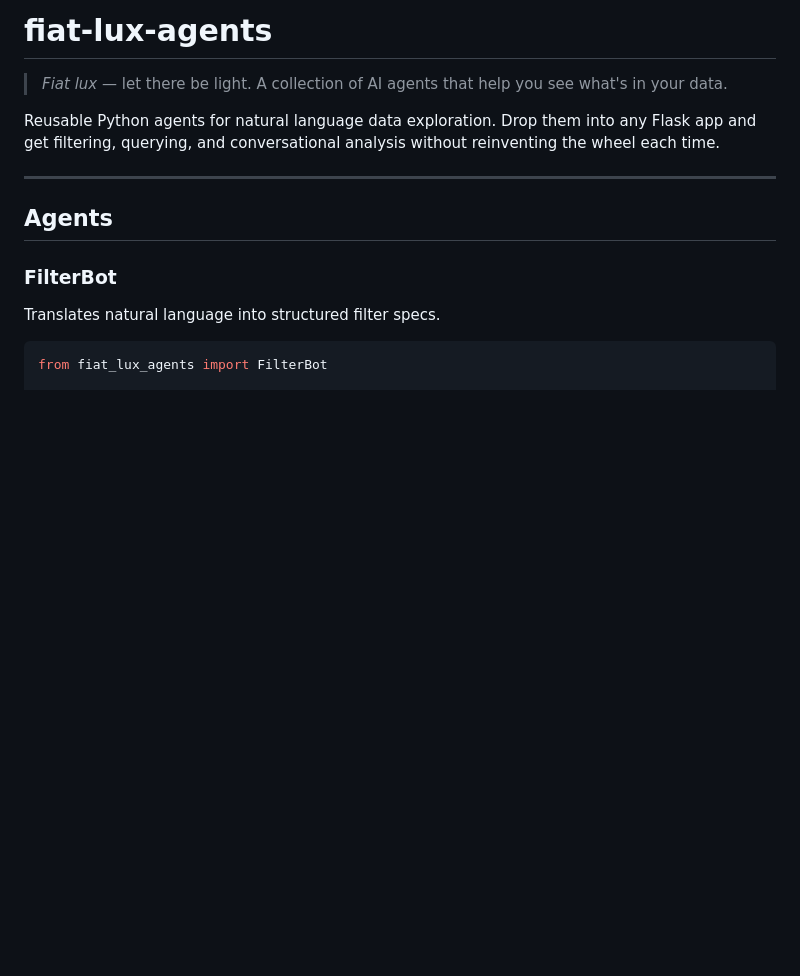
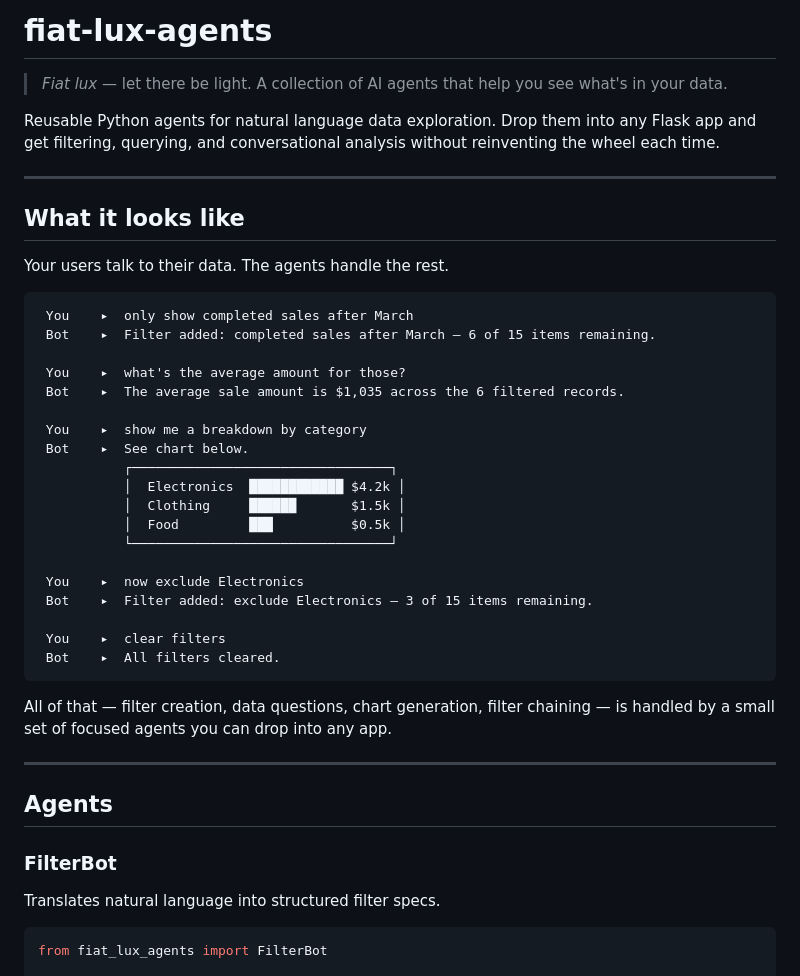
Before and after one commit to aabtzu/fiat-lux-agents, a Markdown page: README.md, the part around the change. Drawn GitHub-style; blank space fills up the shorter version.

Commit message:
Add visual use case demo to README
Co-Authored-By: Claude Sonnet 4.6 <noreply@anthropic.com>

````diff
--- a/README.md
+++ b/README.md
@@ -3,6 +3,36 @@
 > *Fiat lux* — let there be light. A collection of AI agents that help you see what's in your data.
 
 Reusable Python agents for natural language data exploration. Drop them into any Flask app and get filtering, querying, and conversational analysis without reinventing the wheel each time.
+
+---
+
+## What it looks like
+
+Your users talk to their data. The agents handle the rest.
+
+```
+ You    ▸  only show completed sales after March
+ Bot    ▸  Filter added: completed sales after March — 6 of 15 items remaining.
+
+ You    ▸  what's the average amount for those?
+ Bot    ▸  The average sale amount is $1,035 across the 6 filtered records.
+
+ You    ▸  show me a breakdown by category
+ Bot    ▸  See chart below.
+           ┌─────────────────────────────────┐
+           │  Electronics  ████████████ $4.2k │
+           │  Clothing     ██████       $1.5k │
+           │  Food         ███          $0.5k │
+           └─────────────────────────────────┘
+
+ You    ▸  now exclude Electronics
+ Bot    ▸  Filter added: exclude Electronics — 3 of 15 items remaining.
+
+ You    ▸  clear filters
+ Bot    ▸  All filters cleared.
+```
+
+All of that — filter creation, data questions, chart generation, filter chaining — is handled by a small set of focused agents you can drop into any app.
 
 ---
 
````
